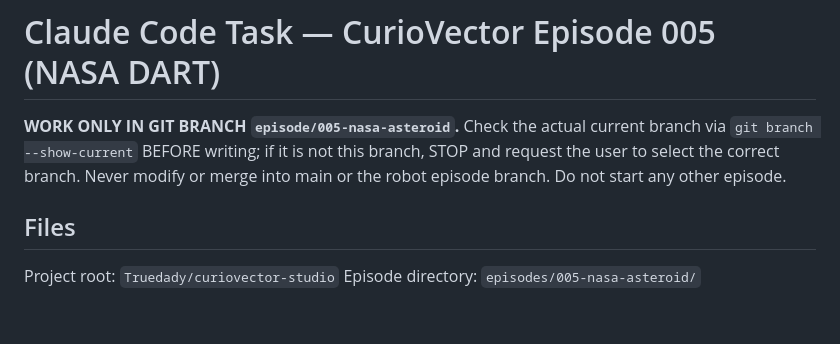
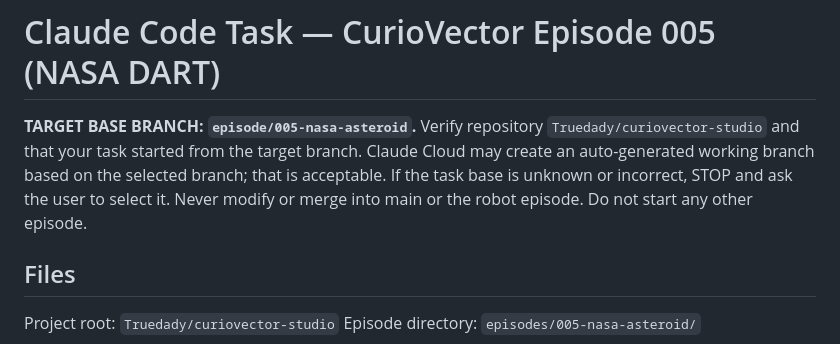
Before and after one commit to Truedady/curiovector-studio, a Markdown page: episodes/005-nasa-asteroid/CLAUDE_TASK.md, the part around the change. GitHub-like rendering; blank space fills up the shorter version.

Commit message:
Handle Claude task branches while keeping episode isolation

```diff
--- a/episodes/005-nasa-asteroid/CLAUDE_TASK.md
+++ b/episodes/005-nasa-asteroid/CLAUDE_TASK.md
@@ -1,6 +1,6 @@
 # Claude Code Task — CurioVector Episode 005 (NASA DART)
 
-**WORK ONLY IN GIT BRANCH `episode/005-nasa-asteroid`.** Check the actual current branch via `git branch --show-current` BEFORE writing; if it is not this branch, STOP and request the user to select the correct branch. Never modify or merge into main or the robot episode branch. Do not start any other episode.
+**TARGET BASE BRANCH: `episode/005-nasa-asteroid`.** Verify repository `Truedady/curiovector-studio` and that your task started from the target branch. Claude Cloud may create an auto-generated working branch based on the selected branch; that is acceptable. If the task base is unknown or incorrect, STOP and ask the user to select it. Never modify or merge into main or the robot episode. Do not start any other episode.
 
 ## Files
 
```
